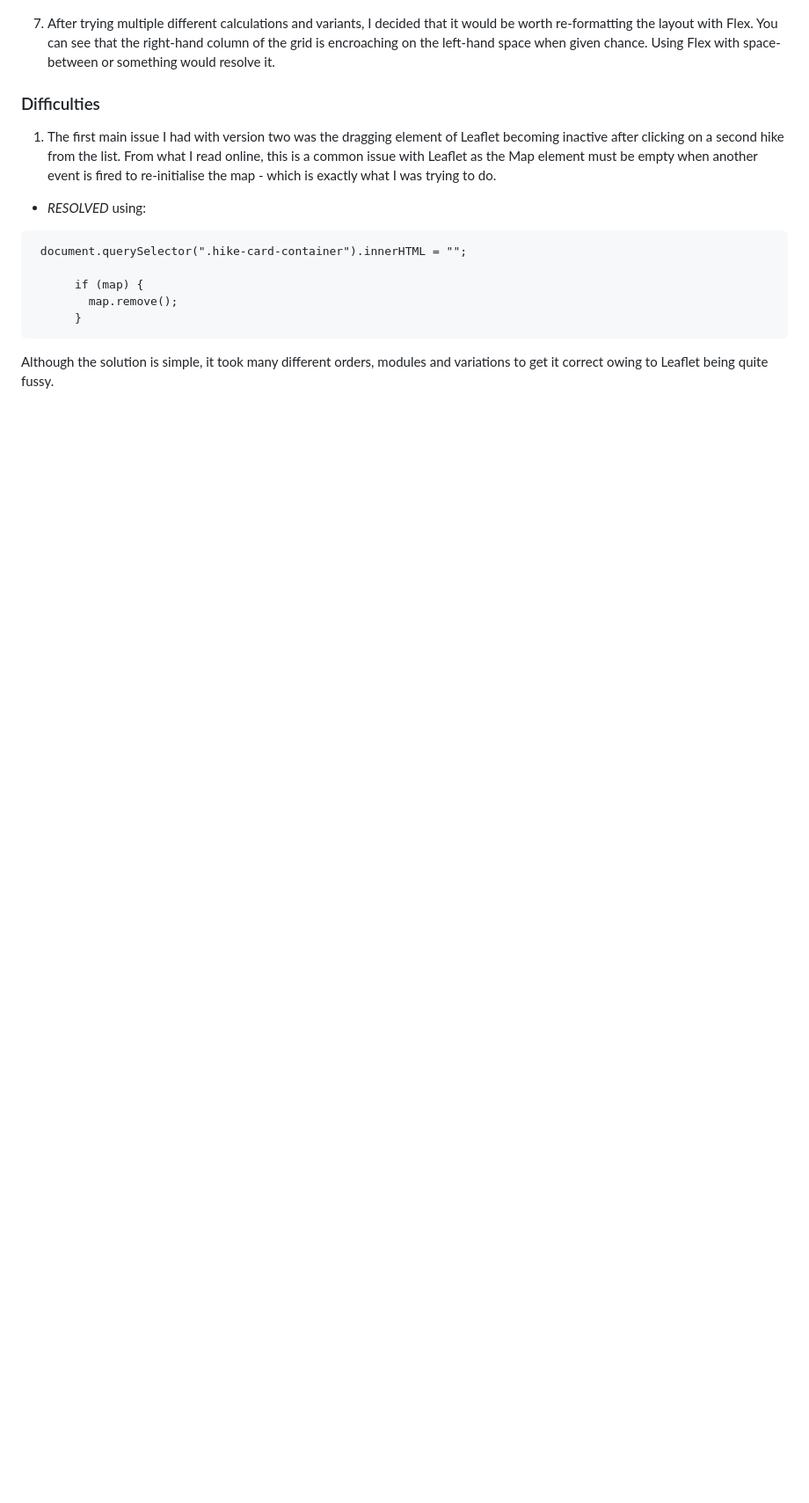
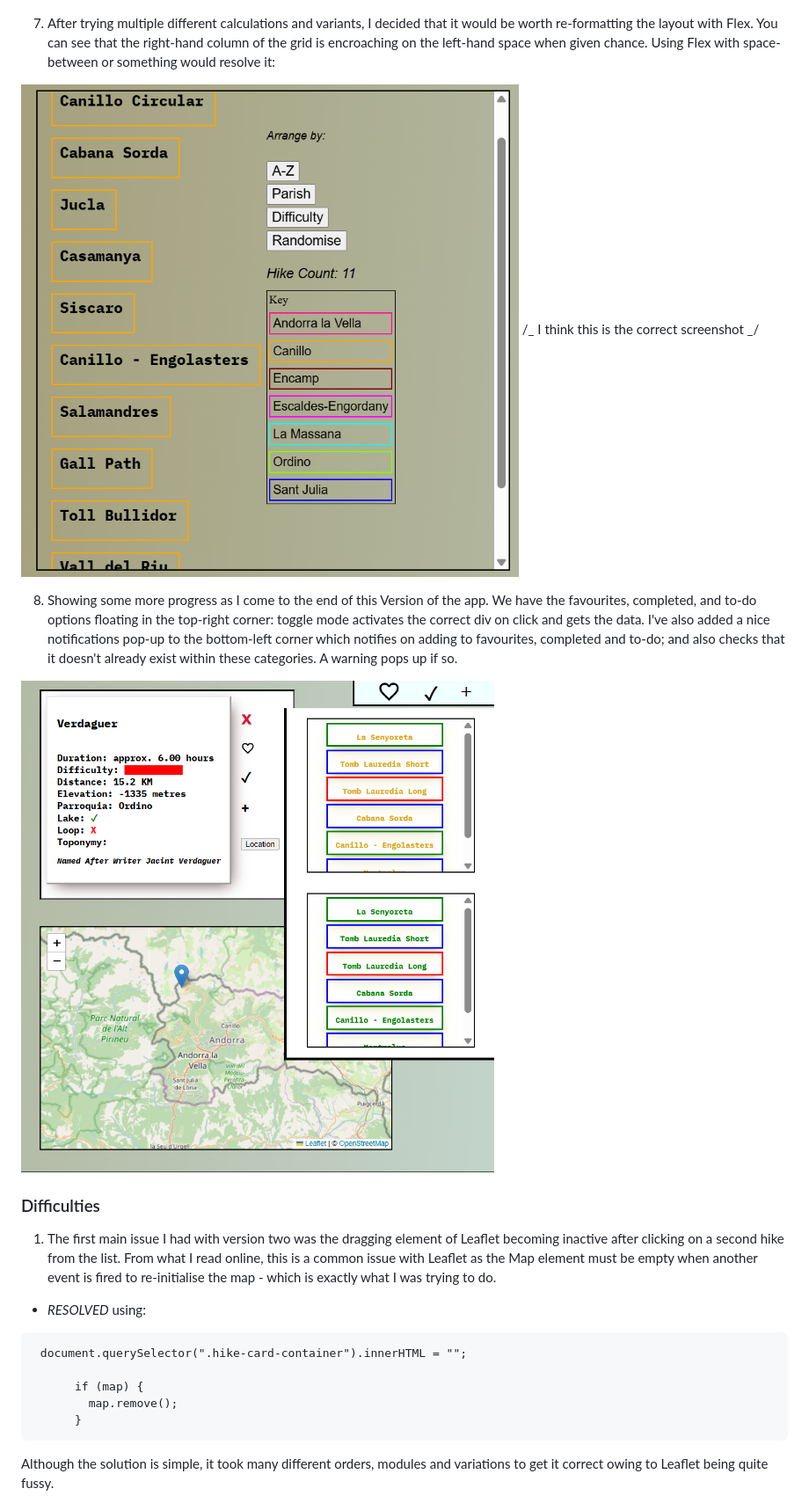
Before and after one commit to M-Exley/andorra-hikes-api, a Markdown page: README.md, the part around the change printed below. Shown: that part at 88% size. GitHub-like rendering; pictures changed too: src/images/screenshot-eight.png (added); blank space fills up the shorter version.

```diff
--- a/README.md
+++ b/README.md
@@ -77,7 +77,13 @@ These are the aspects that I'm going to focus on for v2:
 
 ![screenshot-six](src/images/screenshot-six.png)
 
-7. After trying multiple different calculations and variants, I decided that it would be worth re-formatting the layout with Flex. You can see that the right-hand column of the grid is encroaching on the left-hand space when given chance. Using Flex with space-between or something would resolve it.
+7. After trying multiple different calculations and variants, I decided that it would be worth re-formatting the layout with Flex. You can see that the right-hand column of the grid is encroaching on the left-hand space when given chance. Using Flex with space-between or something would resolve it:
+
+![screenshot-seven](src/images/screenshot-seven.png) /_ I think this is the correct screenshot _/
+
+8. Showing some more progress as I come to the end of this Version of the app. We have the favourites, completed, and to-do options floating in the top-right corner: toggle mode activates the correct div on click and gets the data. I've also added a nice notifications pop-up to the bottom-left corner which notifies on adding to favourites, completed and to-do; and also checks that it doesn't already exist within these categories. A warning pops up if so.
+
+![screenshot-eight](src/images/screenshot-eight.png)
 
 ### Difficulties
 
```
Also changed, not shown: other parts of README.md (+5 -2 lines), 6 other files.
